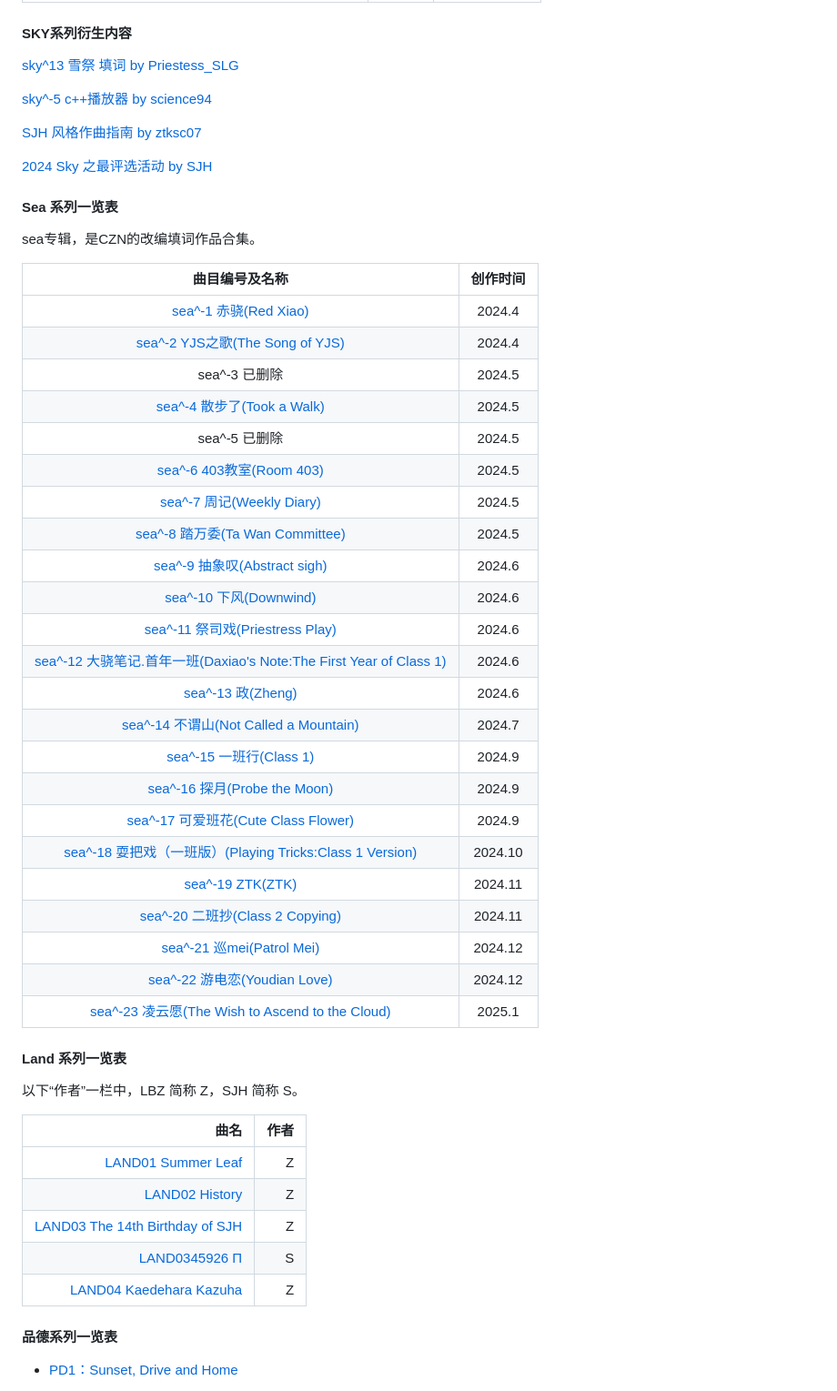
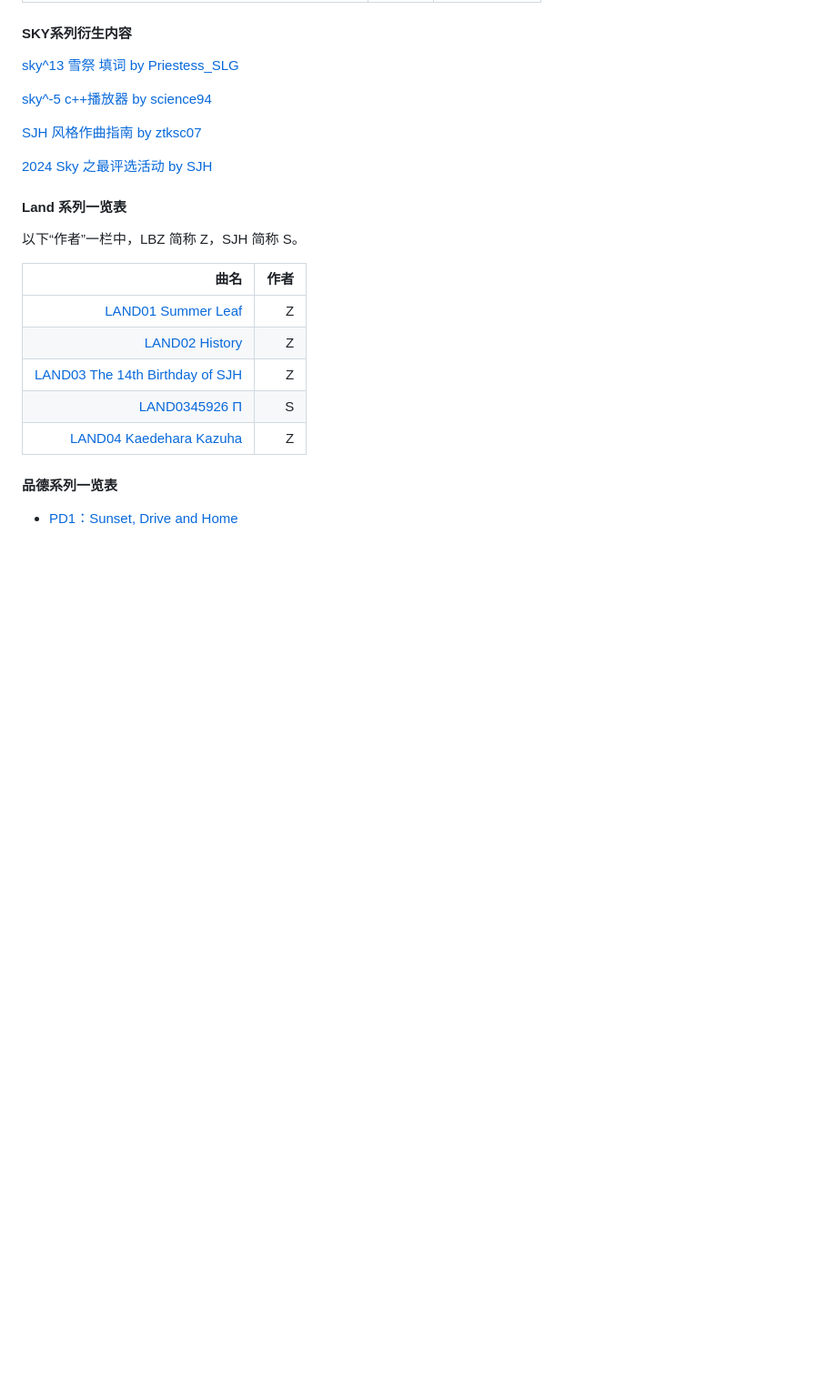
Before and after one commit to Ruayhb/Ruayhb.github.io, a Markdown page: culture/music.md, the part around the change. Shown at 91% size. Drawn GitHub-style; blank space fills up the shorter version.

```diff
--- a/culture/music.md
+++ b/culture/music.md
@@ -96,35 +96,7 @@ SKY系列，全称为 sky^-x 系列曲目，是由 [SJH_qwq（现更名 Milthm
 
 [2024 Sky 之最评选活动 by SJH](https://www.luogu.com/paste/vtc1hpbc)
 
-#### Sea 系列一览表
 
-sea专辑，是CZN的改编填词作品合集。
-
-| 曲目编号及名称 | 创作时间 |
-| :----------: | :----------: |
-| [sea^-1 赤骁(Red Xiao)](http://www.luogu.com.cn/article/dusyc6pa)| 2024.4 |
-| [sea^-2 YJS之歌(The Song of YJS)](http://www.luogu.com.cn/article/1fmkfgpo)| 2024.4 |
-| sea^-3 已删除| 2024.5 |
-| [sea^-4 散步了(Took a Walk)](http://www.luogu.com.cn/article/gl1eke7c)| 2024.5 |
-| sea^-5 已删除| 2024.5 |
-| [sea^-6 403教室(Room 403) ](http://www.luogu.com.cn/article/pdfjqpyc)| 2024.5 |
-| [sea^-7 周记(Weekly Diary)](http://www.luogu.com.cn/article/2yszxvbc)| 2024.5 |
-| [sea^-8 踏万委(Ta Wan Committee)](http://www.luogu.com.cn/article/5pzbjhu9)| 2024.5 |
-| [sea^-9 抽象叹(Abstract sigh)](http://www.luogu.com.cn/article/11648b8u)| 2024.6 |
-| [sea^-10 下风(Downwind)](http://www.luogu.com.cn/article/u7h1fg94)| 2024.6 |
-| [sea^-11 祭司戏(Priestress Play)](http://www.luogu.com.cn/article/utb93vt1)| 2024.6 |
-| [sea^-12 大骁笔记.首年一班(Daxiao's Note:The First Year of Class 1)](http://www.luogu.com.cn/article/q8otdndr)| 2024.6 |
-| [sea^-13 政(Zheng)](http://www.luogu.com.cn/article/n3illo5s)| 2024.6 |
-| [sea^-14 不谓山(Not Called a Mountain)](http://www.luogu.com.cn/article/uxfnj55w)| 2024.7 |
-| [sea^-15 一班行(Class 1)](http://www.luogu.com.cn/article/rvaimt64)| 2024.9 |
-| [sea^-16 探月(Probe the Moon)](http://www.luogu.com.cn/article/ho8iunyg)| 2024.9 |
-| [sea^-17 可爱班花(Cute Class Flower)](http://www.luogu.com.cn/article/hul9f24y)| 2024.9 |
-| [sea^-18 耍把戏（一班版）(Playing Tricks:Class 1 Version)](http://www.luogu.com.cn/article/dvyzs70f)| 2024.10 |
-| [sea^-19 ZTK(ZTK)](http://www.luogu.com.cn/article/93cuyf88)| 2024.11|
-| [sea^-20 二班抄(Class 2 Copying)](http://www.luogu.com.cn/article/fwtvacav)| 2024.11 |
-| [sea^-21 巡mei(Patrol Mei)](http://www.luogu.com.cn/article/npcm8td7)| 2024.12 |
-| [sea^-22 游电恋(Youdian Love)](http://www.luogu.com.cn/article/gg82emkz)| 2024.12 |
-| [sea^-23 凌云愿(The Wish to Ascend to the Cloud)](https://www.luogu.com.cn/article/5llhofzd)| 2025.1 |
 
 #### Land 系列一览表
 
```
